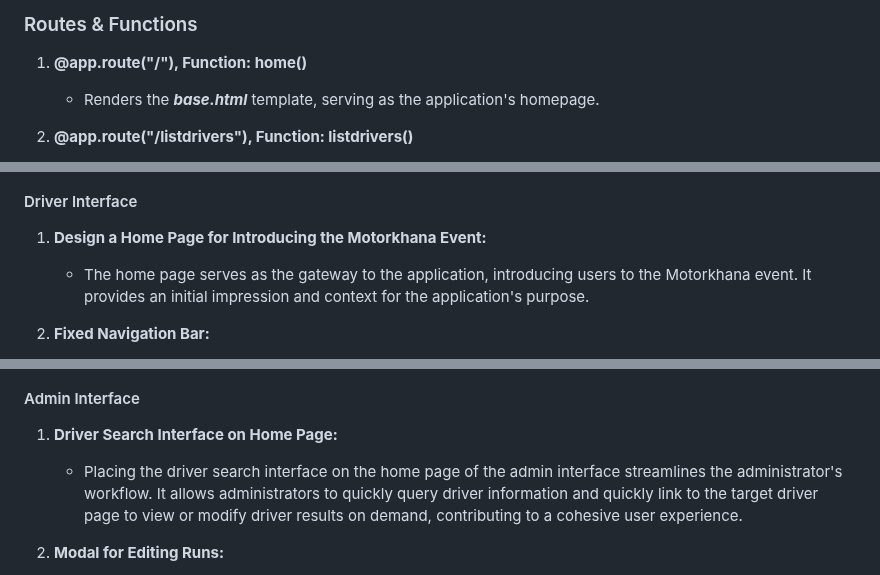
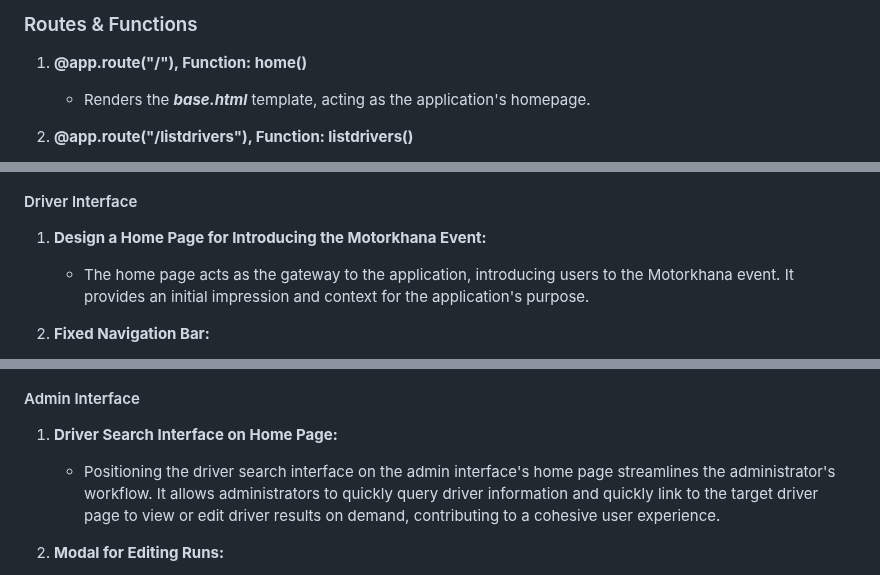
Before and after one commit to zzo14/BRMM-Motorkhana-webapp, a Markdown page: README.md, 3 parts joined by grey strips. Drawn GitHub-style.

```diff
--- a/README.md
+++ b/README.md
@@ -2,7 +2,7 @@
 ## Web Application Structure
 ### Routes & Functions
 1. **@app.route("/"), Function: home()**
-   - Renders the ***base.html*** template, serving as the application's homepage.
+   - Renders the ***base.html*** template, acting as the application's homepage.
 
 2. **@app.route("/listdrivers"), Function: listdrivers()**
    - Retrieves a list of all drivers from the database.
@@ -91,7 +91,7 @@
 ### Design Decisions
 #### Driver Interface
 1. **Design a Home Page for Introducing the Motorkhana Event:**
-     - The home page serves as the gateway to the application, introducing users to the Motorkhana event. It provides an initial impression and context for the application's purpose.
+     - The home page acts as the gateway to the application, introducing users to the Motorkhana event. It provides an initial impression and context for the application's purpose.
 
 2. **Fixed Navigation Bar:**
      - The decision to fix the navigation bar at the top of the page, even during scrolling, ensures that users have constant access to essential navigation options. This design choice enhances the user experience by offering quick and convenient access to various parts of the application.
@@ -116,7 +116,7 @@
 
 #### Admin Interface
 1. **Driver Search Interface on Home Page:**
-     - Placing the driver search interface on the home page of the admin interface streamlines the administrator's workflow. It allows administrators to quickly query driver information and quickly link to the target driver page to view or modify driver results on demand, contributing to a cohesive user experience.
+     - Positioning the driver search interface on the admin interface's home page streamlines the administrator's workflow. It allows administrators to quickly query driver information and quickly link to the target driver page to view or edit driver results on demand, contributing to a cohesive user experience.
 
 2. **Modal for Editing Runs:**
      - The use of modals for editing run data offers a convenient and space-efficient method for administrators to update run information. Modals provide a seamless user experience by allowing data editing without the need to navigate to separate pages.
```
Also changed, not shown: other parts of README.md (+1 -1 lines).
